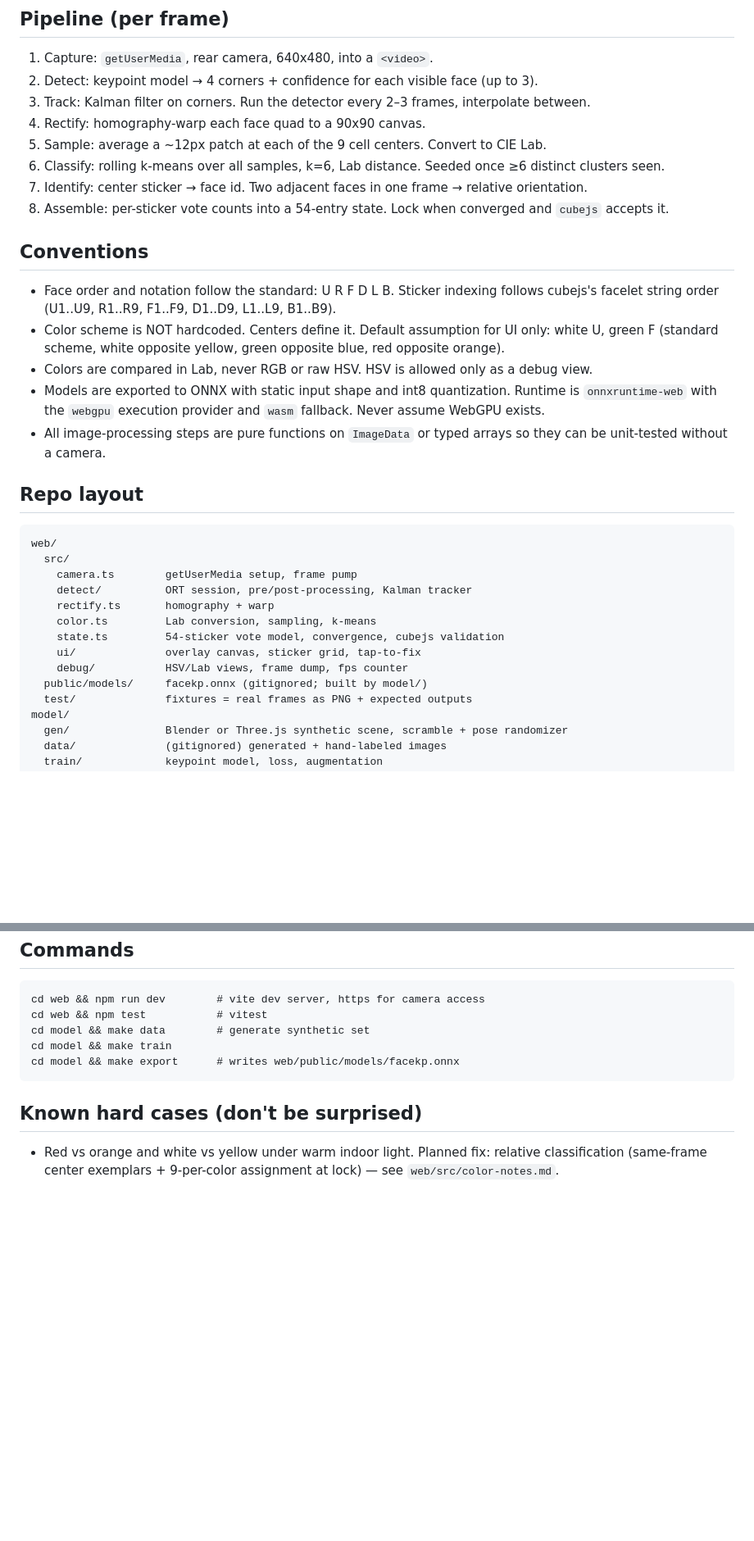
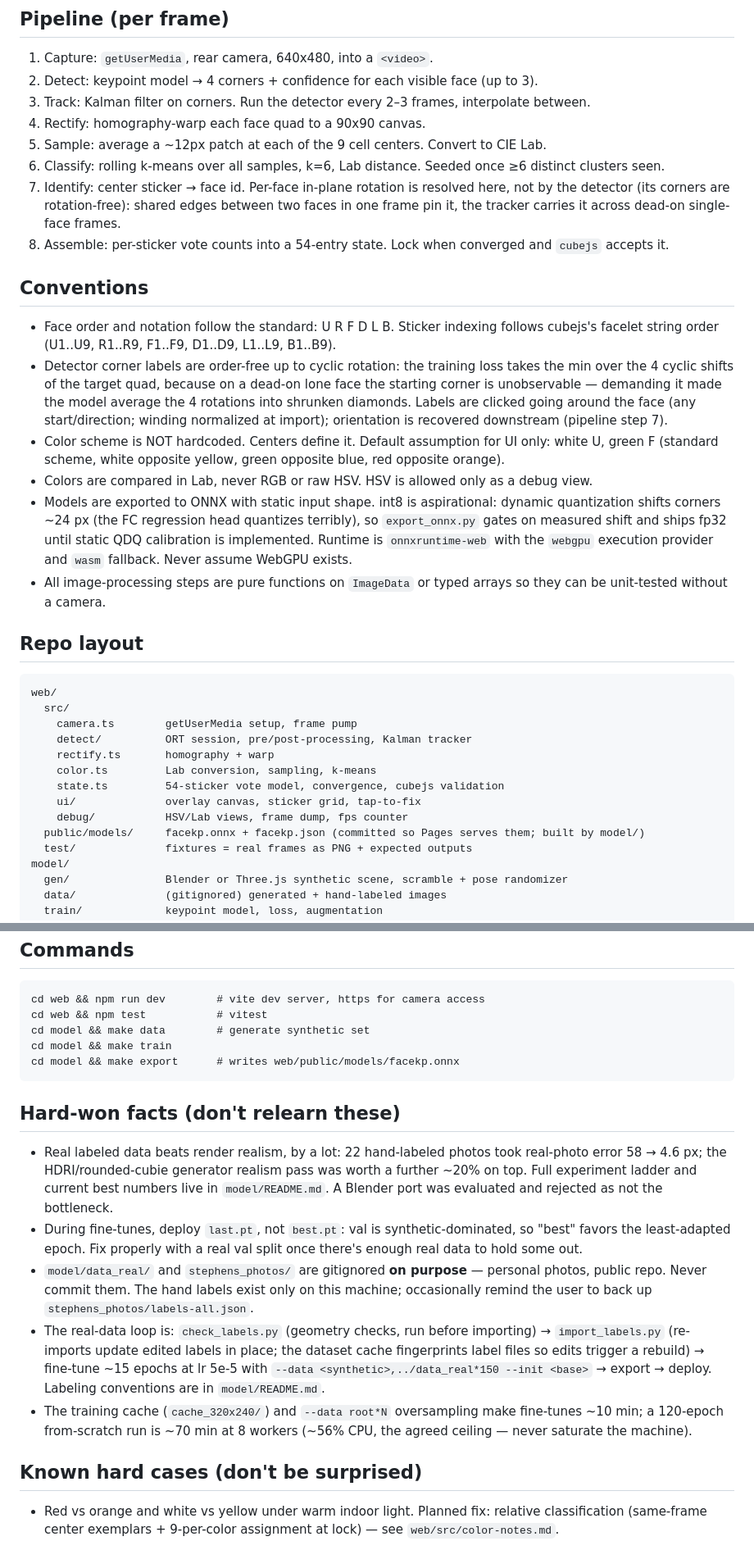
Before and after one commit to moowiz/cube-trainer, a Markdown page: CLAUDE.md, 2 parts joined by grey strips. Shown at 82% size. GitHub-like rendering; blank space fills up the shorter version.

Commit message:
CLAUDE.md: fold in today's learnings
Rotation-free corner convention (and where orientation is recovered),
int8 quantization reality, committed model files, and a hard-won-facts
section: real data > realism, last.pt over best.pt on fine-tunes,
never commit the personal photo dirs, the real-data loop, run costs.

Co-Authored-By: Claude Fable 5 <noreply@anthropic.com>

````diff
--- a/CLAUDE.md
+++ b/CLAUDE.md
@@ -24,15 +24,16 @@ Two halves:
 4. Rectify: homography-warp each face quad to a 90x90 canvas.
 5. Sample: average a ~12px patch at each of the 9 cell centers. Convert to CIE Lab.
 6. Classify: rolling k-means over all samples, k=6, Lab distance. Seeded once ≥6 distinct clusters seen.
-7. Identify: center sticker → face id. Two adjacent faces in one frame → relative orientation.
+7. Identify: center sticker → face id. Per-face in-plane rotation is resolved here, not by the detector (its corners are rotation-free): shared edges between two faces in one frame pin it, the tracker carries it across dead-on single-face frames.
 8. Assemble: per-sticker vote counts into a 54-entry state. Lock when converged and `cubejs` accepts it.
 
 ## Conventions
 
 - Face order and notation follow the standard: U R F D L B. Sticker indexing follows cubejs's facelet string order (U1..U9, R1..R9, F1..F9, D1..D9, L1..L9, B1..B9).
+- Detector corner labels are order-free up to cyclic rotation: the training loss takes the min over the 4 cyclic shifts of the target quad, because on a dead-on lone face the starting corner is unobservable — demanding it made the model average the 4 rotations into shrunken diamonds. Labels are clicked going around the face (any start/direction; winding normalized at import); orientation is recovered downstream (pipeline step 7).
 - Color scheme is NOT hardcoded. Centers define it. Default assumption for UI only: white U, green F (standard scheme, white opposite yellow, green opposite blue, red opposite orange).
 - Colors are compared in Lab, never RGB or raw HSV. HSV is allowed only as a debug view.
-- Models are exported to ONNX with static input shape and int8 quantization. Runtime is `onnxruntime-web` with the `webgpu` execution provider and `wasm` fallback. Never assume WebGPU exists.
+- Models are exported to ONNX with static input shape. int8 is aspirational: dynamic quantization shifts corners ~24 px (the FC regression head quantizes terribly), so `export_onnx.py` gates on measured shift and ships fp32 until static QDQ calibration is implemented. Runtime is `onnxruntime-web` with the `webgpu` execution provider and `wasm` fallback. Never assume WebGPU exists.
 - All image-processing steps are pure functions on `ImageData` or typed arrays so they can be unit-tested without a camera.
 
 ## Repo layout
@@ -47,7 +48,7 @@ web/
     state.ts         54-sticker vote model, convergence, cubejs validation
     ui/              overlay canvas, sticker grid, tap-to-fix
     debug/           HSV/Lab views, frame dump, fps counter
-  public/models/     facekp.onnx (gitignored; built by model/)
+  public/models/     facekp.onnx + facekp.json (committed so Pages serves them; built by model/)
   test/              fixtures = real frames as PNG + expected outputs
 model/
   gen/               Blender or Three.js synthetic scene, scramble + pose randomizer
@@ -87,6 +88,14 @@ cd model && make train
 cd model && make export      # writes web/public/models/facekp.onnx
 ```
 
+## Hard-won facts (don't relearn these)
+
+- Real labeled data beats render realism, by a lot: 22 hand-labeled photos took real-photo error 58 → 4.6 px; the HDRI/rounded-cubie generator realism pass was worth a further ~20% on top. Full experiment ladder and current best numbers live in `model/README.md`. A Blender port was evaluated and rejected as not the bottleneck.
+- During fine-tunes, deploy `last.pt`, not `best.pt`: val is synthetic-dominated, so "best" favors the least-adapted epoch. Fix properly with a real val split once there's enough real data to hold some out.
+- `model/data_real/` and `stephens_photos/` are gitignored **on purpose** — personal photos, public repo. Never commit them. The hand labels exist only on this machine; occasionally remind the user to back up `stephens_photos/labels-all.json`.
+- The real-data loop is: `check_labels.py` (geometry checks, run before importing) → `import_labels.py` (re-imports update edited labels in place; the dataset cache fingerprints label files so edits trigger a rebuild) → fine-tune ~15 epochs at lr 5e-5 with `--data <synthetic>,../data_real*150 --init <base>` → export → deploy. Labeling conventions are in `model/README.md`.
+- The training cache (`cache_320x240/`) and `--data root*N` oversampling make fine-tunes ~10 min; a 120-epoch from-scratch run is ~70 min at 8 workers (~56% CPU, the agreed ceiling — never saturate the machine).
+
 ## Known hard cases (don't be surprised)
 
 - Red vs orange and white vs yellow under warm indoor light. Planned fix:
````
